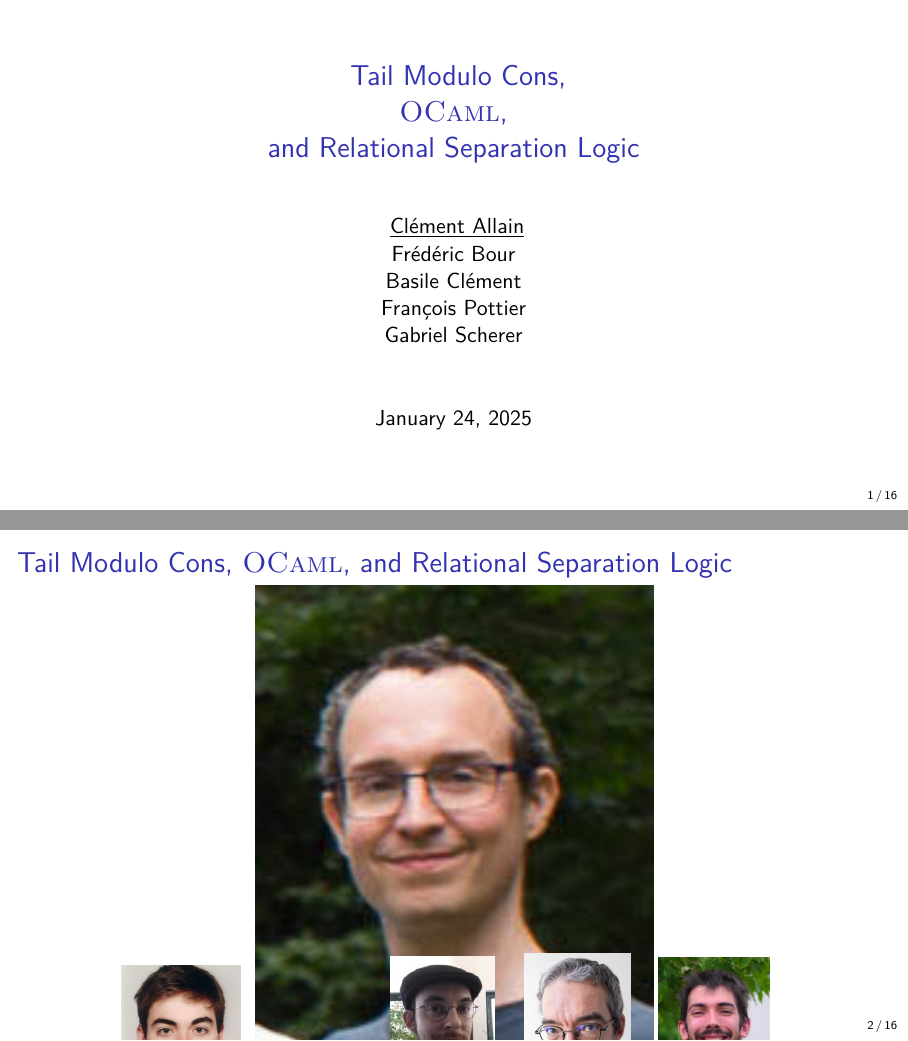
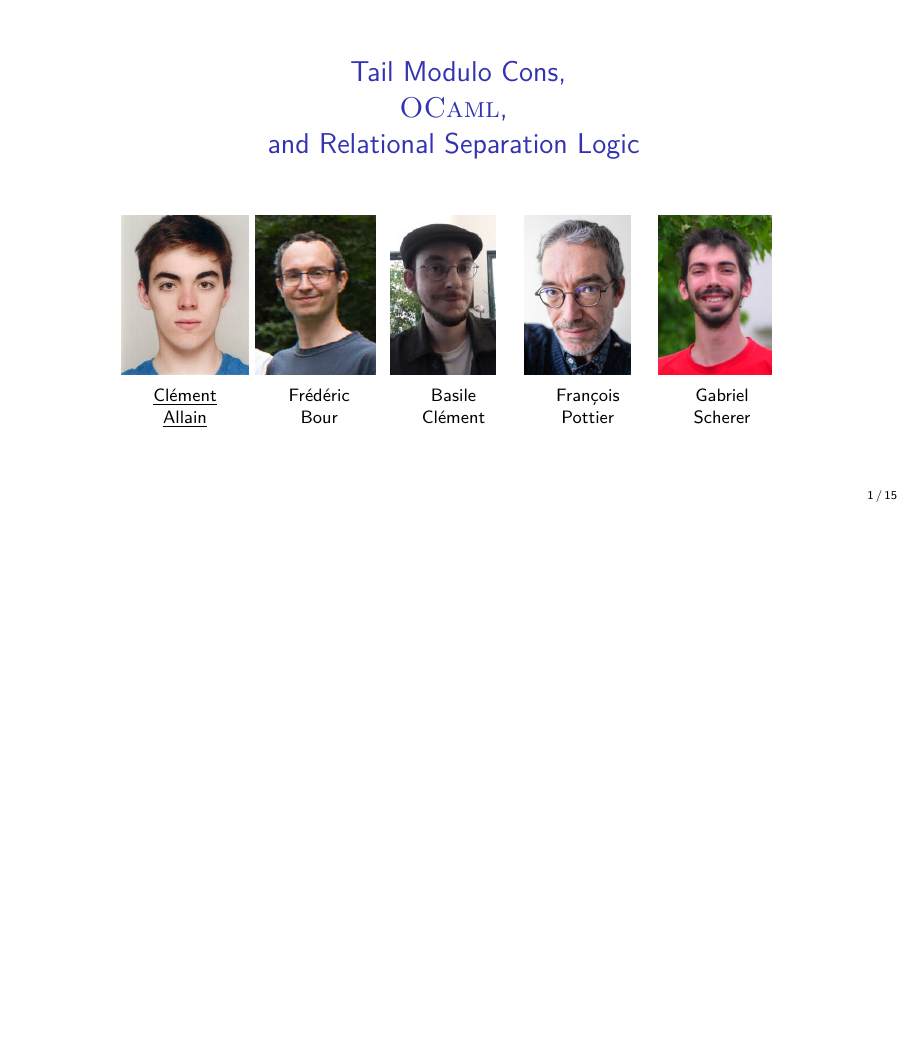
Before and after one commit to clef-men/popl_2025, LaTeX slides (main.tex, which reads introduction.tex): pages 1 and 2 of 25 before the commit and page 1 of 24 after it, the two joined at a grey line, the shorter picture padded with empty space. Compiled offline with pdfLaTeX.

Commit message:
Move photos to title frame.

```diff
--- a/introduction.tex
+++ /dev/null
@@ -1,24 +0,0 @@
-\begin{frame}{Tail Modulo Cons, \OCaml, and Relational Separation Logic}
-\begin{figure}
-  \begin{subfigure}[b]{0.16\textwidth}
-    \includegraphics[scale=0.6]{images/clement_allain.jpg}
-    \caption*{\footnotesize Clément \\ Allain}
-  \end{subfigure}
-  \begin{subfigure}[b]{0.16\textwidth}
-    \includegraphics[scale=1.3]{images/frederic_bour.jpg}
-    \caption*{\footnotesize Frédéric \\ Bour}
-  \end{subfigure}
-  \begin{subfigure}[b]{0.16\textwidth}
-    \includegraphics[scale=0.4]{images/basile_clement.jpg}
-    \caption*{\footnotesize Basile \\ Clément}
-  \end{subfigure}
-  \begin{subfigure}[b]{0.16\textwidth}
-    \includegraphics[scale=0.078]{images/francois_pottier.jpg}
-    \caption*{\footnotesize François \\ Pottier}
-  \end{subfigure}
-  \begin{subfigure}[b]{0.16\textwidth}
-    \includegraphics[scale=1.2]{images/gabriel_scherer.jpg}
-    \caption*{\footnotesize Gabriel \\ Scherer}
-  \end{subfigure}
-\end{figure}
-\end{frame}
--- a/main.tex
+++ b/main.tex
@@ -64,12 +64,31 @@
 	\OCaml, \\
 	and Relational Separation Logic
 }
-\author{
-	\underline{Clément Allain} \\
-	Frédéric Bour \\
-	Basile Clément \\
-	François Pottier \\
-	Gabriel Scherer
+\date{}
+\titlegraphic{
+  \vspace{-2cm}
+  \begin{figure}
+    \begin{subfigure}[b]{0.16\textwidth}
+      \includegraphics[height=2.8cm]{images/clement_allain.jpg}
+      \caption*{\footnotesize \underline{Clément} \\ \underline{Allain}}
+    \end{subfigure}
+    \begin{subfigure}[b]{0.16\textwidth}
+      \includegraphics[height=2.8cm]{images/frederic_bour.jpg}
+      \caption*{\footnotesize Frédéric \\ Bour}
+    \end{subfigure}
+    \begin{subfigure}[b]{0.16\textwidth}
+      \includegraphics[height=2.8cm]{images/basile_clement.jpg}
+      \caption*{\footnotesize Basile \\ Clément}
+    \end{subfigure}
+    \begin{subfigure}[b]{0.16\textwidth}
+      \includegraphics[height=2.8cm]{images/francois_pottier.jpg}
+      \caption*{\footnotesize François \\ Pottier}
+    \end{subfigure}
+    \begin{subfigure}[b]{0.16\textwidth}
+      \includegraphics[height=2.8cm]{images/gabriel_scherer.jpg}
+      \caption*{\footnotesize Gabriel \\ Scherer}
+    \end{subfigure}
+  \end{figure}
 }
 
 % ---------------------------------------------------------
```
Also changed, not shown: main.pdf, main.tex (1 more changed lines).
